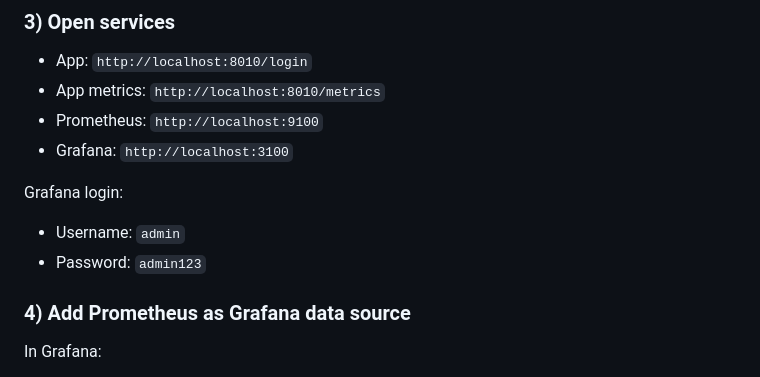
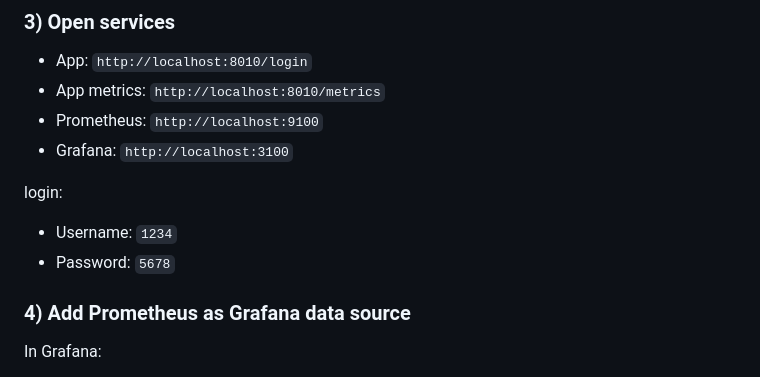
Before and after one commit to shubham-singh17/Devops-multiface-, a Markdown page: README.md, the part around the change. GitHub-like rendering.

Commit message:
Change Grafana login username and password
Updated Grafana login credentials in README.

```diff
--- a/README.md
+++ b/README.md
@@ -121,10 +121,10 @@ docker compose --profile monitoring up -d --build
 - Prometheus: `http://localhost:9100`
 - Grafana: `http://localhost:3100`
 
-Grafana login:
+login:
 
-- Username: `admin`
-- Password: `admin123`
+- Username: `1234`
+- Password: `5678`
 
 ### 4) Add Prometheus as Grafana data source
 
```
